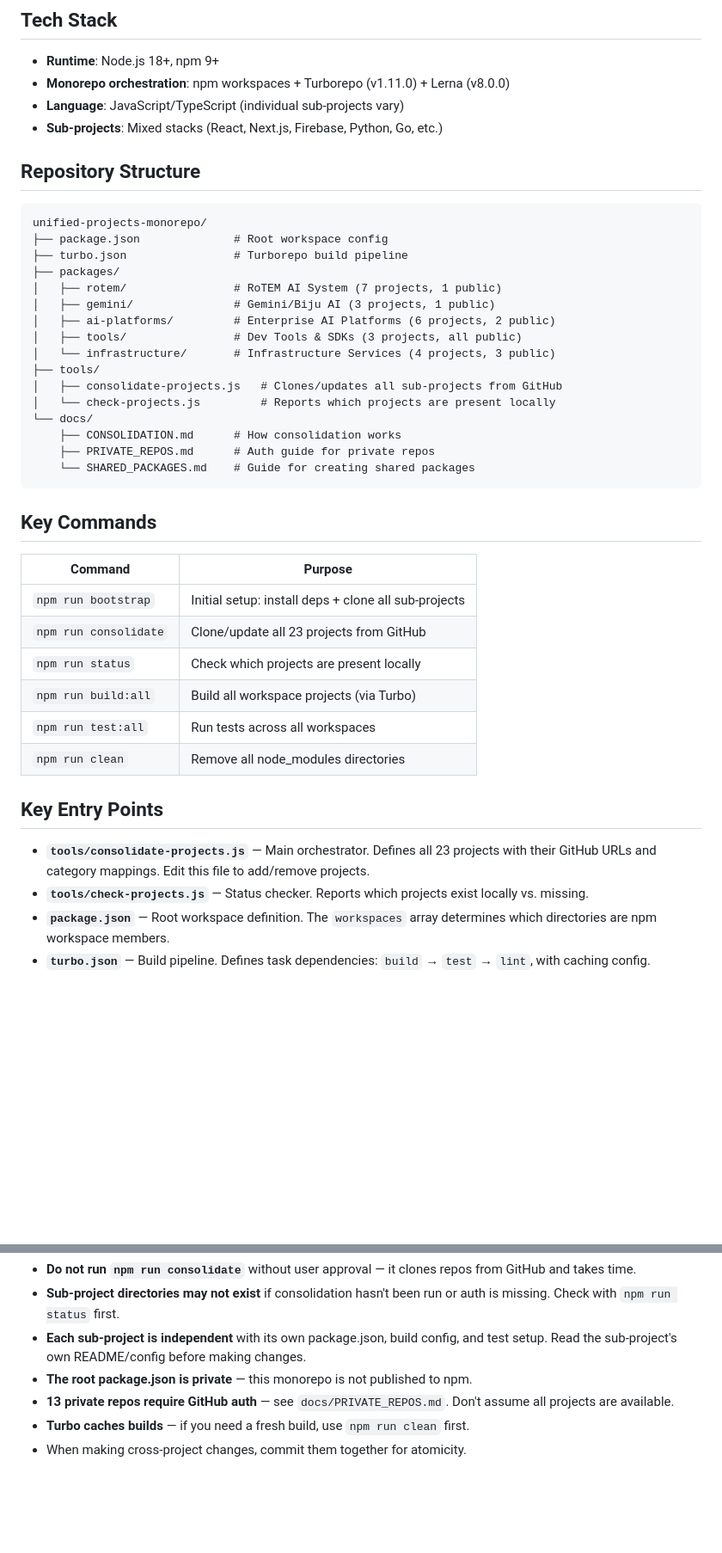
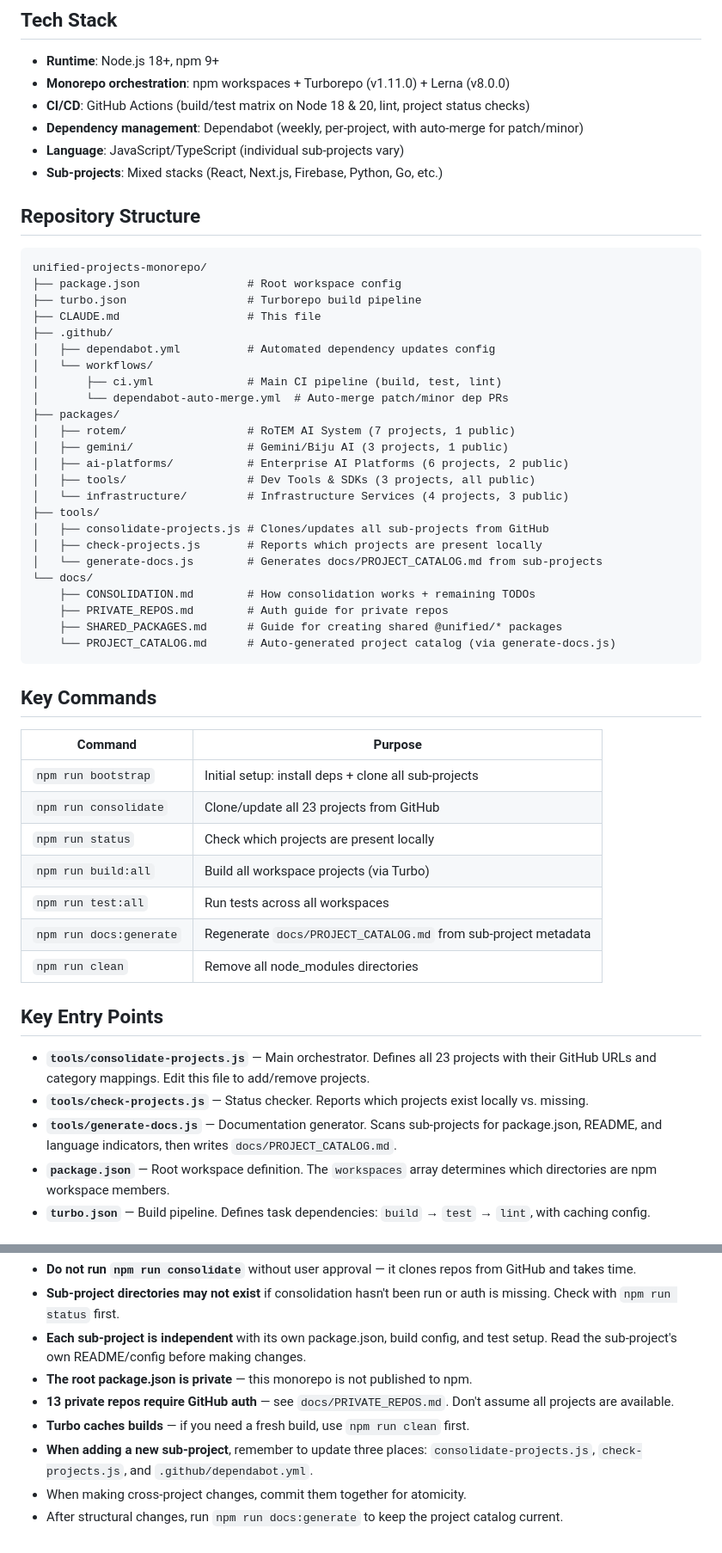
Before and after one commit to ofer43211/-------, a Markdown page: CLAUDE.md, 2 parts joined by grey strips. Shown at 86% size. Drawn GitHub-style; blank space fills up the shorter version.

````diff
--- a/CLAUDE.md
+++ b/CLAUDE.md
@@ -8,6 +8,8 @@ This is a **Unified Projects Monorepo** that consolidates 23 AI and infrastructu
 
 - **Runtime**: Node.js 18+, npm 9+
 - **Monorepo orchestration**: npm workspaces + Turborepo (v1.11.0) + Lerna (v8.0.0)
+- **CI/CD**: GitHub Actions (build/test matrix on Node 18 & 20, lint, project status checks)
+- **Dependency management**: Dependabot (weekly, per-project, with auto-merge for patch/minor)
 - **Language**: JavaScript/TypeScript (individual sub-projects vary)
 - **Sub-projects**: Mixed stacks (React, Next.js, Firebase, Python, Go, etc.)
 
@@ -15,21 +17,29 @@ This is a **Unified Projects Monorepo** that consolidates 23 AI and infrastructu
 
 ```
 unified-projects-monorepo/
-├── package.json              # Root workspace config
-├── turbo.json                # Turborepo build pipeline
+├── package.json                # Root workspace config
+├── turbo.json                  # Turborepo build pipeline
+├── CLAUDE.md                   # This file
+├── .github/
+│   ├── dependabot.yml          # Automated dependency updates config
+│   └── workflows/
+│       ├── ci.yml              # Main CI pipeline (build, test, lint)
+│       └── dependabot-auto-merge.yml  # Auto-merge patch/minor dep PRs
 ├── packages/
-│   ├── rotem/                # RoTEM AI System (7 projects, 1 public)
-│   ├── gemini/               # Gemini/Biju AI (3 projects, 1 public)
-│   ├── ai-platforms/         # Enterprise AI Platforms (6 projects, 2 public)
-│   ├── tools/                # Dev Tools & SDKs (3 projects, all public)
-│   └── infrastructure/       # Infrastructure Services (4 projects, 3 public)
+│   ├── rotem/                  # RoTEM AI System (7 projects, 1 public)
+│   ├── gemini/                 # Gemini/Biju AI (3 projects, 1 public)
+│   ├── ai-platforms/           # Enterprise AI Platforms (6 projects, 2 public)
+│   ├── tools/                  # Dev Tools & SDKs (3 projects, all public)
+│   └── infrastructure/         # Infrastructure Services (4 projects, 3 public)
 ├── tools/
-│   ├── consolidate-projects.js   # Clones/updates all sub-projects from GitHub
-│   └── check-projects.js         # Reports which projects are present locally
+│   ├── consolidate-projects.js # Clones/updates all sub-projects from GitHub
+│   ├── check-projects.js       # Reports which projects are present locally
+│   └── generate-docs.js        # Generates docs/PROJECT_CATALOG.md from sub-projects
 └── docs/
-    ├── CONSOLIDATION.md      # How consolidation works
-    ├── PRIVATE_REPOS.md      # Auth guide for private repos
-    └── SHARED_PACKAGES.md    # Guide for creating shared packages
+    ├── CONSOLIDATION.md        # How consolidation works + remaining TODOs
+    ├── PRIVATE_REPOS.md        # Auth guide for private repos
+    ├── SHARED_PACKAGES.md      # Guide for creating shared @unified/* packages
+    └── PROJECT_CATALOG.md      # Auto-generated project catalog (via generate-docs.js)
 ```
 
 ## Key Commands
@@ -41,12 +51,14 @@ unified-projects-monorepo/
 | `npm run status` | Check which projects are present locally |
 | `npm run build:all` | Build all workspace projects (via Turbo) |
 | `npm run test:all` | Run tests across all workspaces |
+| `npm run docs:generate` | Regenerate `docs/PROJECT_CATALOG.md` from sub-project metadata |
 | `npm run clean` | Remove all node_modules directories |
 
 ## Key Entry Points
 
 - **`tools/consolidate-projects.js`** — Main orchestrator. Defines all 23 projects with their GitHub URLs and category mappings. Edit this file to add/remove projects.
 - **`tools/check-projects.js`** — Status checker. Reports which projects exist locally vs. missing.
+- **`tools/generate-docs.js`** — Documentation generator. Scans sub-projects for package.json, README, and language indicators, then writes `docs/PROJECT_CATALOG.md`.
 - **`package.json`** — Root workspace definition. The `workspaces` array determines which directories are npm workspace members.
 - **`turbo.json`** — Build pipeline. Defines task dependencies: `build` → `test` → `lint`, with caching config.
 
@@ -89,4 +133,6 @@ npm run dev
 - **The root package.json is private** — this monorepo is not published to npm.
 - **13 private repos require GitHub auth** — see `docs/PRIVATE_REPOS.md`. Don't assume all projects are available.
 - **Turbo caches builds** — if you need a fresh build, use `npm run clean` first.
+- **When adding a new sub-project**, remember to update three places: `consolidate-projects.js`, `check-projects.js`, and `.github/dependabot.yml`.
 - When making cross-project changes, commit them together for atomicity.
+- After structural changes, run `npm run docs:generate` to keep the project catalog current.
````
Also changed, not shown: other parts of CLAUDE.md (+39 -7 lines).
